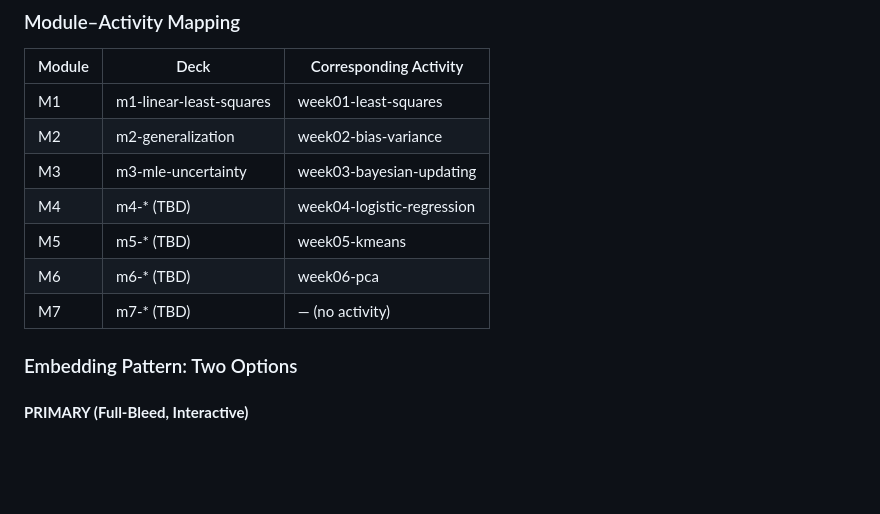
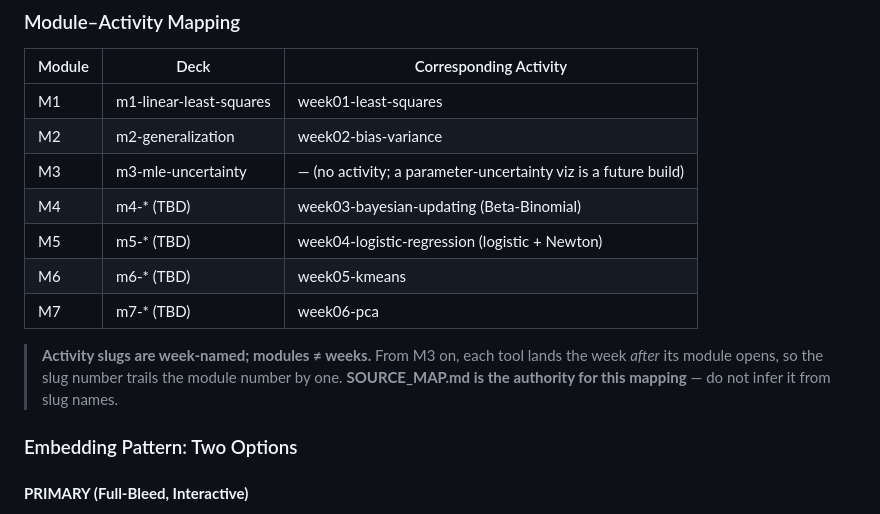
Before and after one commit to Gchism94/info521-slides-2026, a Markdown page: CLAUDE.md, the part around the change. GitHub-like rendering; blank space fills up the shorter version.

Commit message:
docs(CLAUDE): module→activity mapping corrected to SOURCE_MAP truth (week-named slugs; modules ≠ weeks; M3 has no activity)

```diff
--- a/CLAUDE.md
+++ b/CLAUDE.md
@@ -12,11 +12,16 @@ Each reveal.js deck can optionally embed its corresponding peer-engagement activ
 |--------|------|------------------------|
 | M1 | m1-linear-least-squares | week01-least-squares |
 | M2 | m2-generalization | week02-bias-variance |
-| M3 | m3-mle-uncertainty | week03-bayesian-updating |
-| M4 | m4-* (TBD) | week04-logistic-regression |
-| M5 | m5-* (TBD) | week05-kmeans |
-| M6 | m6-* (TBD) | week06-pca |
-| M7 | m7-* (TBD) | — (no activity) |
+| M3 | m3-mle-uncertainty | — (no activity; a parameter-uncertainty viz is a future build) |
+| M4 | m4-* (TBD) | week03-bayesian-updating (Beta-Binomial) |
+| M5 | m5-* (TBD) | week04-logistic-regression (logistic + Newton) |
+| M6 | m6-* (TBD) | week05-kmeans |
+| M7 | m7-* (TBD) | week06-pca |
+
+> **Activity slugs are week-named; modules ≠ weeks.** From M3 on, each tool lands
+> the week *after* its module opens, so the slug number trails the module number
+> by one. **SOURCE_MAP.md is the authority for this mapping** — do not infer it
+> from slug names.
 
 ### Embedding Pattern: Two Options
 
```
